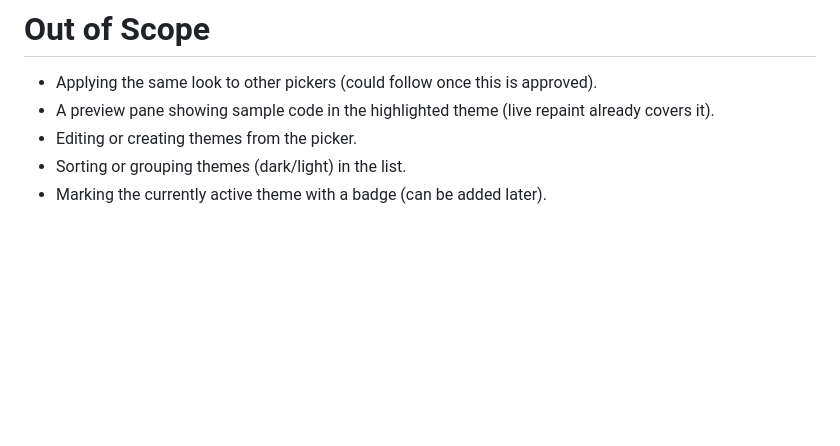
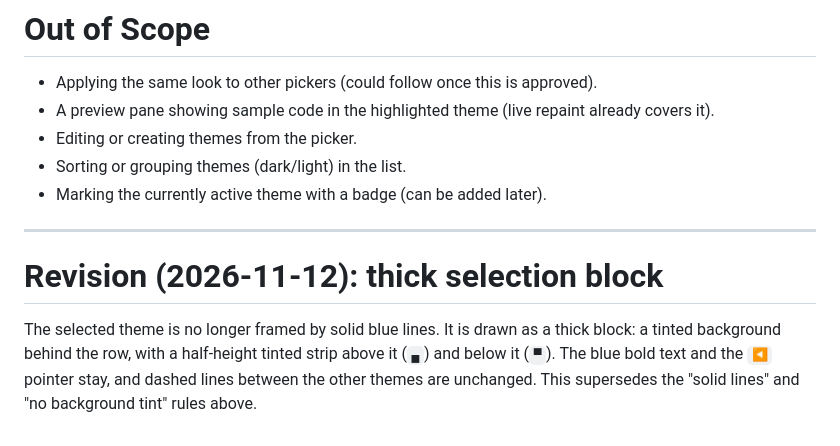
Before and after one commit to loctvl842/BeastVim, a Markdown page: docs/pm-specs/finder-colorscheme-swatches.md, the part around the change. GitHub-like rendering; blank space fills up the shorter version.

Commit message:
docs(finder): note the thick selection block in the swatches spec

```diff
--- a/docs/pm-specs/finder-colorscheme-swatches.md
+++ b/docs/pm-specs/finder-colorscheme-swatches.md
@@ -159,3 +159,9 @@ This is a visual change only. All picker behavior stays exactly as it is today (
 - Editing or creating themes from the picker.
 - Sorting or grouping themes (dark/light) in the list.
 - Marking the currently active theme with a badge (can be added later).
+
+---
+
+# Revision (2026-11-12): thick selection block
+
+The selected theme is no longer framed by solid blue lines. It is drawn as a thick block: a tinted background behind the row, with a half-height tinted strip above it (`▄`) and below it (`▀`). The blue bold text and the `◀` pointer stay, and dashed lines between the other themes are unchanged. This supersedes the "solid lines" and "no background tint" rules above.
```
